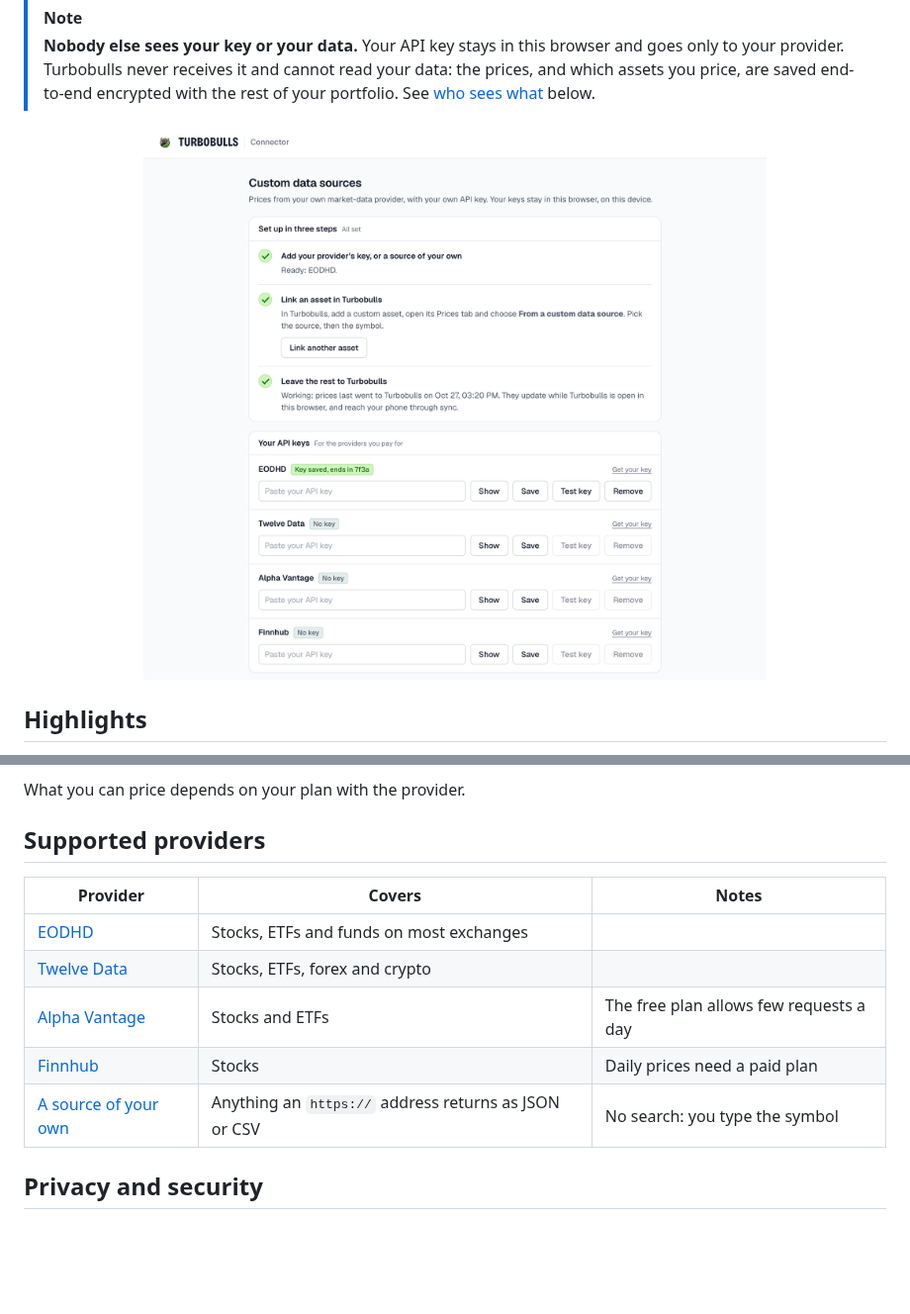
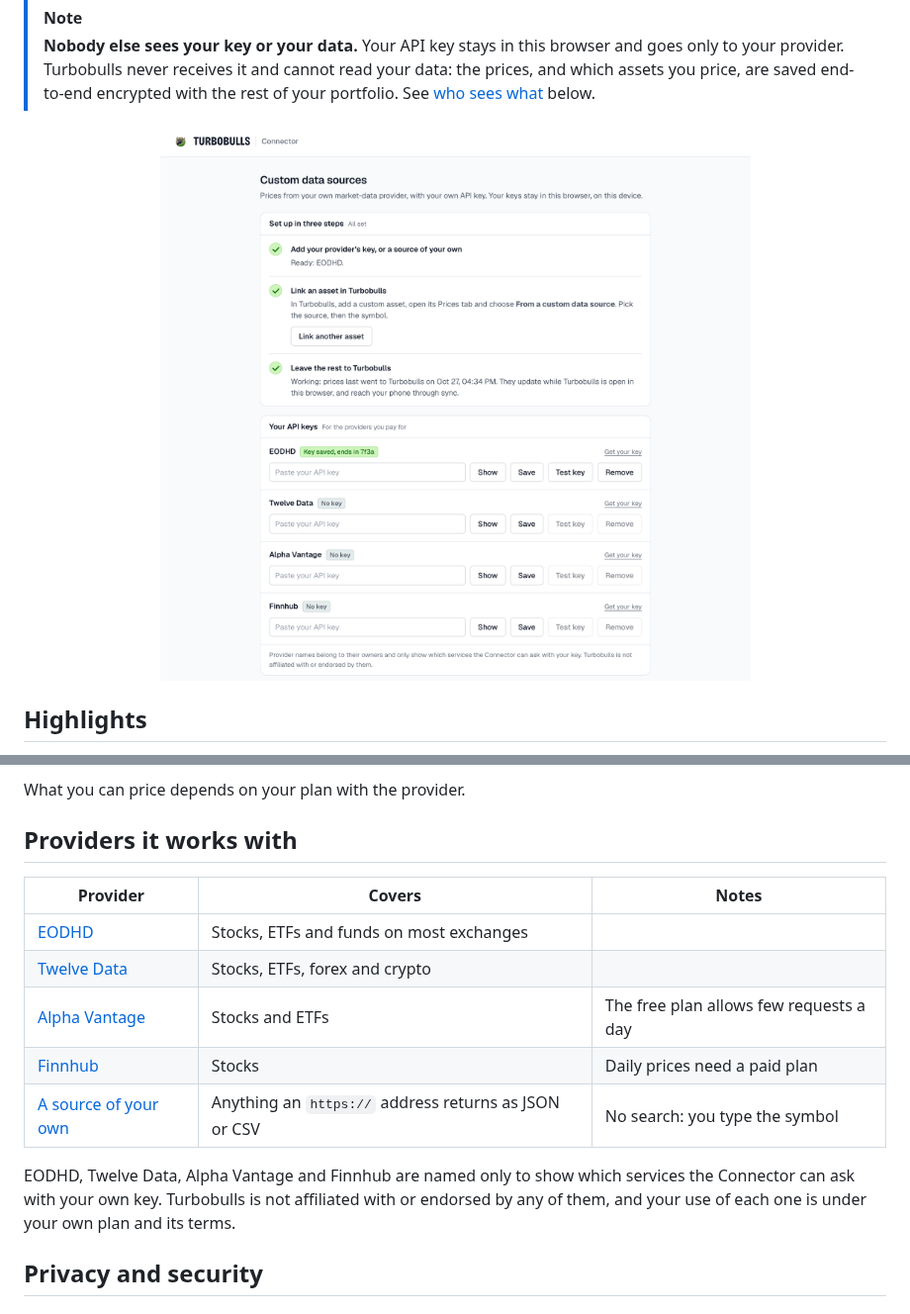
Before and after one commit to turbobullsapp/turbobulls-extension, a Markdown page: README.md, 2 parts joined by grey strips. Shown at 99% size. Drawn GitHub-style; pictures changed too: docs/images/settings-light.png; blank space fills up the shorter version.

Commit message:
docs: say Turbobulls is not affiliated with the providers the README names
The providers heading now reads Providers it works with, a note under the table says the names only show which services the Connector can ask with your own key, and the settings screenshots show the new line.

```diff
--- a/README.md
+++ b/README.md
@@ -96,7 +96,7 @@ it yourself, see [Development](#development).
 
 What you can price depends on your plan with the provider.
 
-## Supported providers
+## Providers it works with
 
 | Provider | Covers | Notes |
 |---|---|---|
@@ -105,6 +105,10 @@ What you can price depends on your plan with the provider.
 | [Alpha Vantage](https://www.alphavantage.co) | Stocks and ETFs | The free plan allows few requests a day |
 | [Finnhub](https://finnhub.io) | Stocks | Daily prices need a paid plan |
 | [A source of your own](#your-own-sources) | Anything an `https://` address returns as JSON or CSV | No search: you type the symbol |
+
+EODHD, Twelve Data, Alpha Vantage and Finnhub are named only to show which services the Connector
+can ask with your own key. Turbobulls is not affiliated with or endorsed by any of them, and your use
+of each one is under your own plan and its terms.
 
 ## Privacy and security
 
```
Also changed, not shown: docs/images/settings-dark.png.
